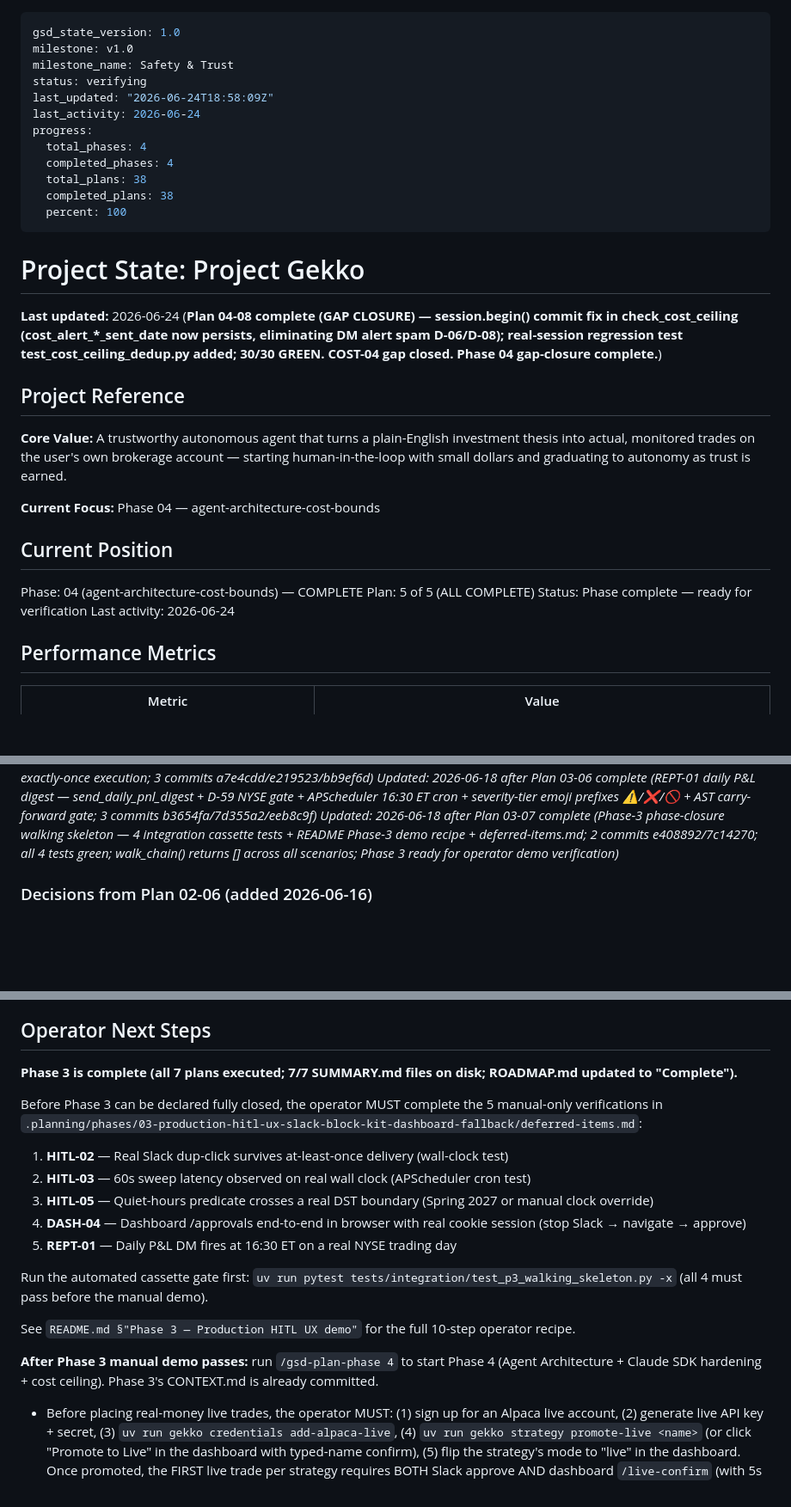
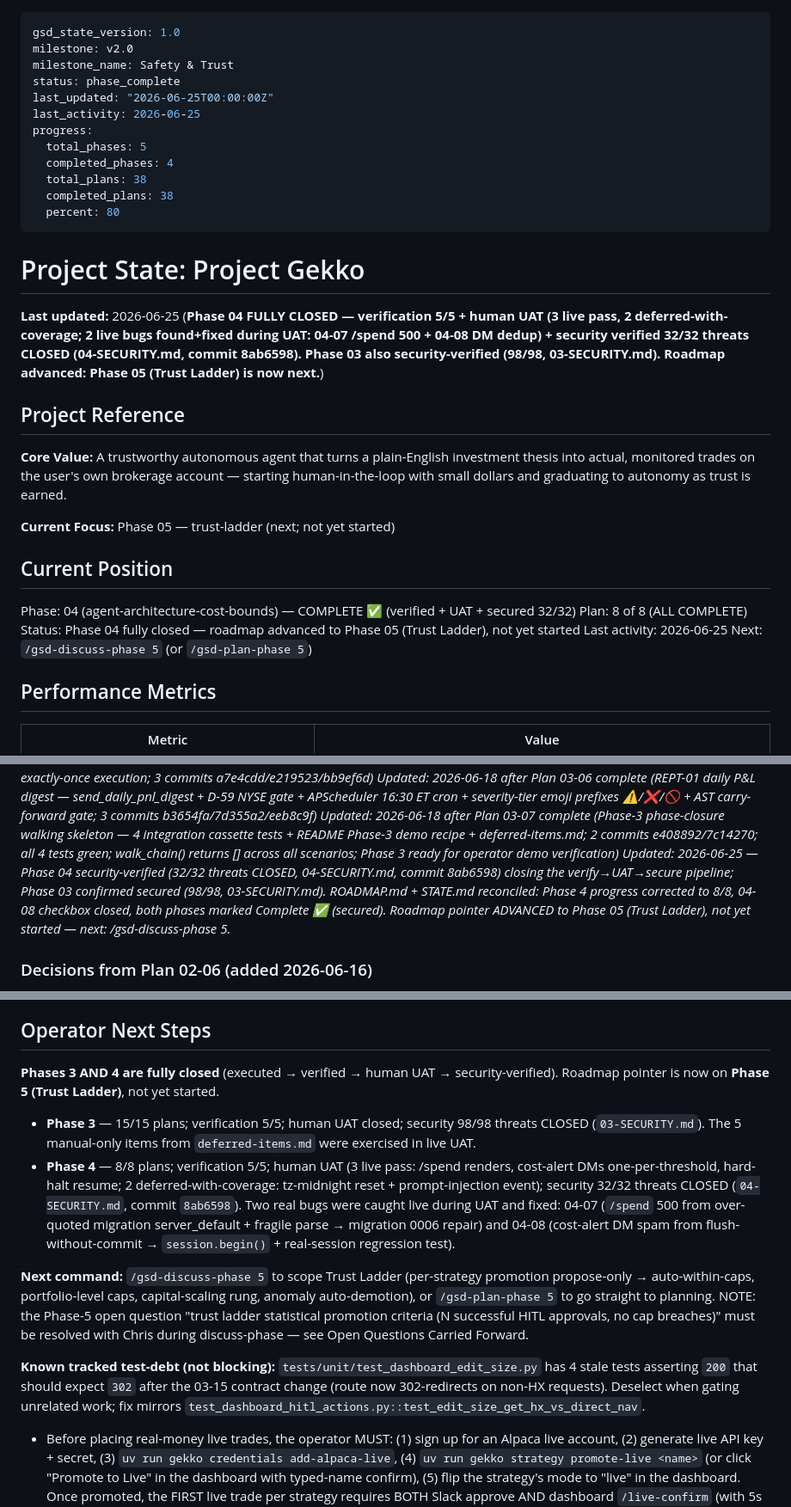
Before and after one commit to AdeptiaChrispy/ProjectGekko, a Markdown page: .planning/STATE.md, 3 parts joined by grey strips. Shown at 86% size. GitHub-like rendering; blank space fills up the shorter version.

Commit message:
docs(roadmap): mark Phases 3 & 4 complete (verified+UAT+secured); advance pointer to Phase 5

```diff
--- a/.planning/STATE.md
+++ b/.planning/STATE.md
@@ -1,34 +1,35 @@
 ---
 gsd_state_version: 1.0
-milestone: v1.0
+milestone: v2.0
 milestone_name: Safety & Trust
-status: verifying
-last_updated: "2026-06-24T18:58:09Z"
-last_activity: 2026-06-24
+status: phase_complete
+last_updated: "2026-06-25T00:00:00Z"
+last_activity: 2026-06-25
 progress:
-  total_phases: 4
+  total_phases: 5
   completed_phases: 4
   total_plans: 38
   completed_plans: 38
-  percent: 100
+  percent: 80
 ---
 
 # Project State: Project Gekko
 
-**Last updated:** 2026-06-24 (**Plan 04-08 complete (GAP CLOSURE) — session.begin() commit fix in check_cost_ceiling (cost_alert_*_sent_date now persists, eliminating DM alert spam D-06/D-08); real-session regression test test_cost_ceiling_dedup.py added; 30/30 GREEN. COST-04 gap closed. Phase 04 gap-closure complete.**)
+**Last updated:** 2026-06-25 (**Phase 04 FULLY CLOSED — verification 5/5 + human UAT (3 live pass, 2 deferred-with-coverage; 2 live bugs found+fixed during UAT: 04-07 /spend 500 + 04-08 DM dedup) + security verified 32/32 threats CLOSED (04-SECURITY.md, commit 8ab6598). Phase 03 also security-verified (98/98, 03-SECURITY.md). Roadmap advanced: Phase 05 (Trust Ladder) is now next.**)
 
 ## Project Reference
 
 **Core Value:** A trustworthy autonomous agent that turns a plain-English investment thesis into actual, monitored trades on the user's own brokerage account — starting human-in-the-loop with small dollars and graduating to autonomy as trust is earned.
 
-**Current Focus:** Phase 04 — agent-architecture-cost-bounds
+**Current Focus:** Phase 05 — trust-ladder (next; not yet started)
 
 ## Current Position
 
-Phase: 04 (agent-architecture-cost-bounds) — COMPLETE
-Plan: 5 of 5 (ALL COMPLETE)
-Status: Phase complete — ready for verification
-Last activity: 2026-06-24
+Phase: 04 (agent-architecture-cost-bounds) — COMPLETE ✅ (verified + UAT + secured 32/32)
+Plan: 8 of 8 (ALL COMPLETE)
+Status: Phase 04 fully closed — roadmap advanced to Phase 05 (Trust Ladder), not yet started
+Last activity: 2026-06-25
+Next: `/gsd-discuss-phase 5` (or `/gsd-plan-phase 5`)
 
 ## Performance Metrics
 
@@ -374,6 +375,7 @@ After the manual demo passes, the next milestone-level step is either `/gsd-comp
 *Updated: 2026-06-18 after Plan 03-02 complete (HITL-02 dedup gate — claim_action() UNIQUE-INSERT helper + dedup_click audit event + wire into _approve_workflow/_reject_workflow + D-43 ephemeral response + X-Slack-Retry-Num gate + integration race test proving exactly-once execution; 3 commits a7e4cdd/e219523/bb9ef6d)*
 *Updated: 2026-06-18 after Plan 03-06 complete (REPT-01 daily P&L digest — send_daily_pnl_digest + D-59 NYSE gate + APScheduler 16:30 ET cron + severity-tier emoji prefixes ⚠️/❌/🚫 + AST carry-forward gate; 3 commits b3654fa/7d355a2/eeb8c9f)*
 *Updated: 2026-06-18 after Plan 03-07 complete (Phase-3 phase-closure walking skeleton — 4 integration cassette tests + README Phase-3 demo recipe + deferred-items.md; 2 commits e408892/7c14270; all 4 tests green; walk_chain() returns [] across all scenarios; Phase 3 ready for operator demo verification)*
+*Updated: 2026-06-25 — Phase 04 security-verified (32/32 threats CLOSED, 04-SECURITY.md, commit 8ab6598) closing the verify→UAT→secure pipeline; Phase 03 confirmed secured (98/98, 03-SECURITY.md). ROADMAP.md + STATE.md reconciled: Phase 4 progress corrected to 8/8, 04-08 checkbox closed, both phases marked Complete ✅ (secured). Roadmap pointer ADVANCED to Phase 05 (Trust Ladder), not yet started — next: /gsd-discuss-phase 5.*
 
 ### Decisions from Plan 02-06 (added 2026-06-16)
 
@@ -392,21 +394,14 @@ After the manual demo passes, the next milestone-level step is either `/gsd-comp
 
 ## Operator Next Steps
 
-**Phase 3 is complete (all 7 plans executed; 7/7 SUMMARY.md files on disk; ROADMAP.md updated to "Complete").**
+**Phases 3 AND 4 are fully closed** (executed → verified → human UAT → security-verified). Roadmap pointer is now on **Phase 5 (Trust Ladder)**, not yet started.
 
-Before Phase 3 can be declared fully closed, the operator MUST complete the 5 manual-only verifications in `.planning/phases/03-production-hitl-ux-slack-block-kit-dashboard-fallback/deferred-items.md`:
+- **Phase 3** — 15/15 plans; verification 5/5; human UAT closed; security 98/98 threats CLOSED (`03-SECURITY.md`). The 5 manual-only items from `deferred-items.md` were exercised in live UAT.
+- **Phase 4** — 8/8 plans; verification 5/5; human UAT (3 live pass: /spend renders, cost-alert DMs one-per-threshold, hard-halt resume; 2 deferred-with-coverage: tz-midnight reset + prompt-injection event); security 32/32 threats CLOSED (`04-SECURITY.md`, commit `8ab6598`). Two real bugs were caught live during UAT and fixed: 04-07 (`/spend` 500 from over-quoted migration server_default + fragile parse → migration 0006 repair) and 04-08 (cost-alert DM spam from flush-without-commit → `session.begin()` + real-session regression test).
 
-1. **HITL-02** — Real Slack dup-click survives at-least-once delivery (wall-clock test)
-2. **HITL-03** — 60s sweep latency observed on real wall clock (APScheduler cron test)
-3. **HITL-05** — Quiet-hours predicate crosses a real DST boundary (Spring 2027 or manual clock override)
-4. **DASH-04** — Dashboard /approvals end-to-end in browser with real cookie session (stop Slack → navigate → approve)
-5. **REPT-01** — Daily P&L DM fires at 16:30 ET on a real NYSE trading day
+**Next command:** `/gsd-discuss-phase 5` to scope Trust Ladder (per-strategy promotion propose-only → auto-within-caps, portfolio-level caps, capital-scaling rung, anomaly auto-demotion), or `/gsd-plan-phase 5` to go straight to planning. NOTE: the Phase-5 open question "trust ladder statistical promotion criteria (N successful HITL approvals, no cap breaches)" must be resolved with Chris during discuss-phase — see Open Questions Carried Forward.
 
-Run the automated cassette gate first: `uv run pytest tests/integration/test_p3_walking_skeleton.py -x` (all 4 must pass before the manual demo).
-
-See `README.md §"Phase 3 — Production HITL UX demo"` for the full 10-step operator recipe.
-
-**After Phase 3 manual demo passes:** run `/gsd-plan-phase 4` to start Phase 4 (Agent Architecture + Claude SDK hardening + cost ceiling). Phase 3's CONTEXT.md is already committed.
+**Known tracked test-debt (not blocking):** `tests/unit/test_dashboard_edit_size.py` has 4 stale tests asserting `200` that should expect `302` after the 03-15 contract change (route now 302-redirects on non-HX requests). Deselect when gating unrelated work; fix mirrors `test_dashboard_hitl_actions.py::test_edit_size_get_hx_vs_direct_nav`.
 
 - Before placing real-money live trades, the operator MUST: (1) sign up for an Alpaca live account, (2) generate live API key + secret, (3) `uv run gekko credentials add-alpaca-live`, (4) `uv run gekko strategy promote-live <name>` (or click "Promote to Live" in the dashboard with typed-name confirm), (5) flip the strategy's mode to "live" in the dashboard. Once promoted, the FIRST live trade per strategy requires BOTH Slack approve AND dashboard `/live-confirm` (with 5s read timer + 2 ack checkboxes); subsequent live trades on the same strategy use the standard single-channel approve path.
 - The `dashboard_url` Setting defaults to `http://localhost:8000`. Operators running with an ngrok / public-facing tunnel MUST override `DASHBOARD_URL` in `.env` so the HITL-06 dual-channel Slack DM points at the correct host.
```
Also changed, not shown: .planning/ROADMAP.md (+7 -8 lines).
